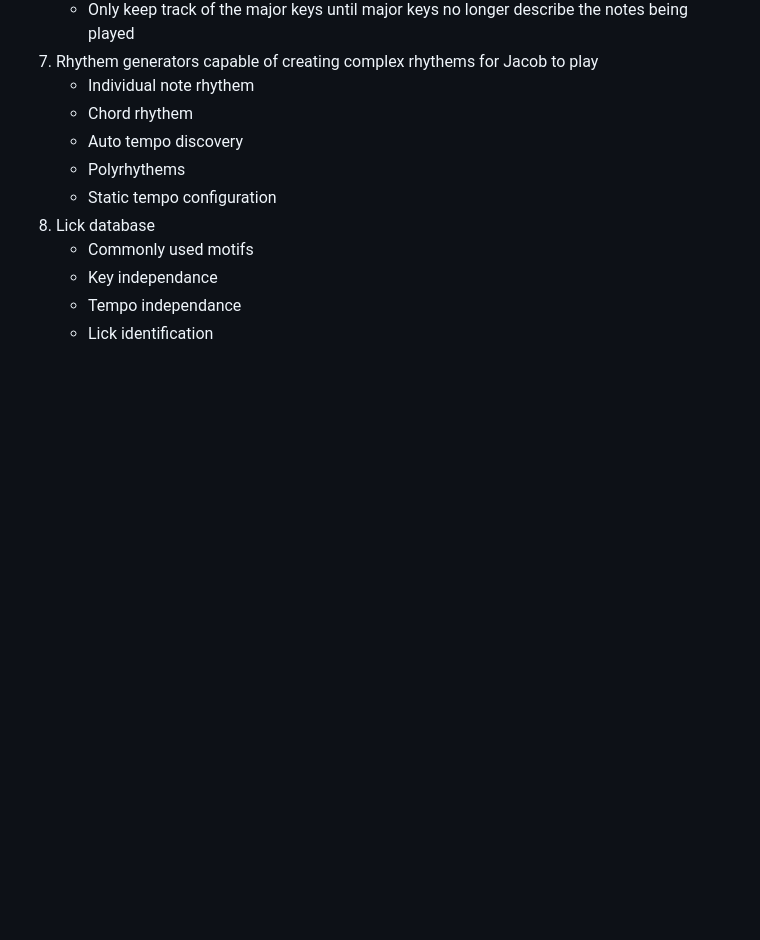
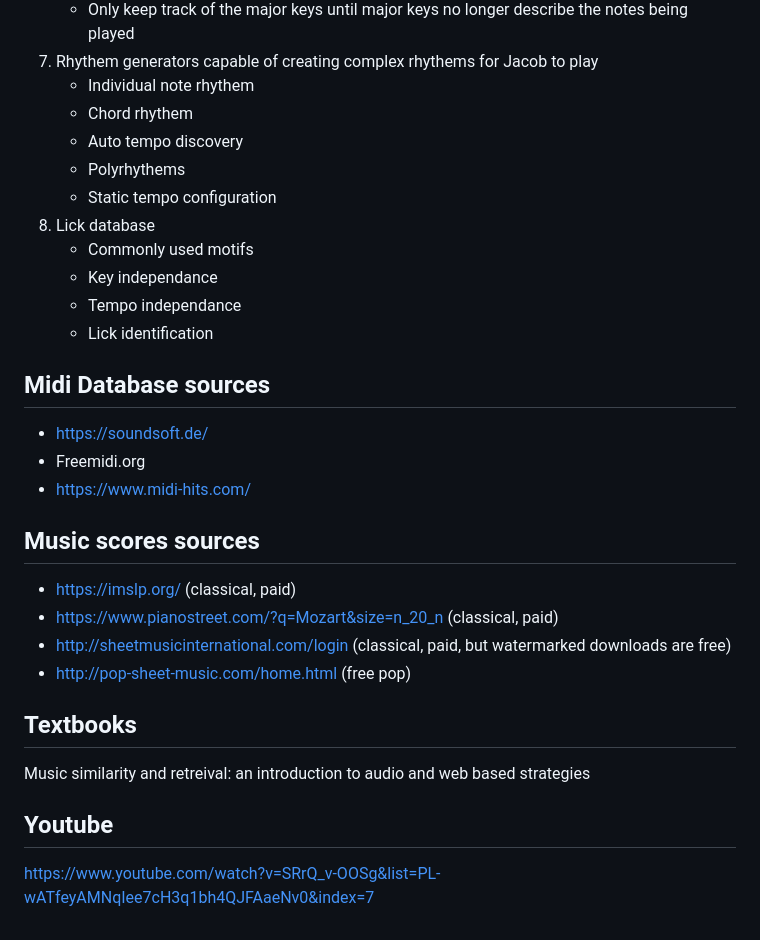
Before and after one commit to awilson96/jacobs_ladder, a Markdown page: README.md, the part around the change. Drawn GitHub-style; blank space fills up the shorter version.

Commit message:
Adding some sources in the README.md

```diff
--- a/README.md
+++ b/README.md
@@ -72,3 +72,20 @@ Clean and Rebuild
     - Key independance
     - Tempo independance
     - Lick identification
+
+## Midi Database sources
+- https://soundsoft.de/
+- Freemidi.org
+- https://www.midi-hits.com/
+
+## Music scores sources
+- https://imslp.org/ (classical, paid)
+- https://www.pianostreet.com/?q=Mozart&size=n_20_n (classical, paid)
+- http://sheetmusicinternational.com/login (classical, paid, but watermarked downloads are free)
+- http://pop-sheet-music.com/home.html (free pop)
+
+## Textbooks
+Music similarity and retreival: an introduction to audio and web based strategies
+
+## Youtube
+https://www.youtube.com/watch?v=SRrQ_v-OOSg&list=PL-wATfeyAMNqIee7cH3q1bh4QJFAaeNv0&index=7
```
